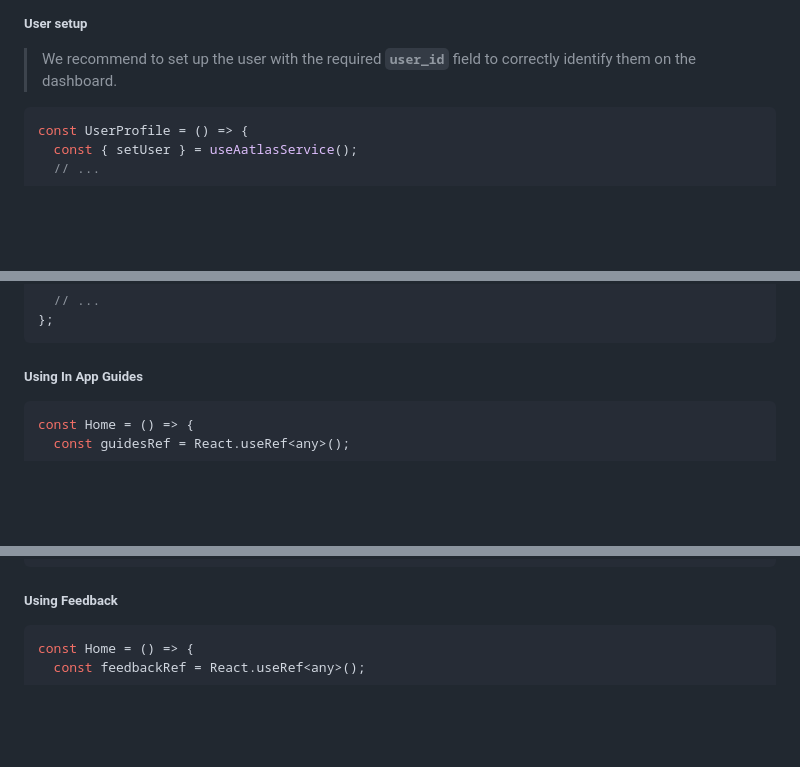
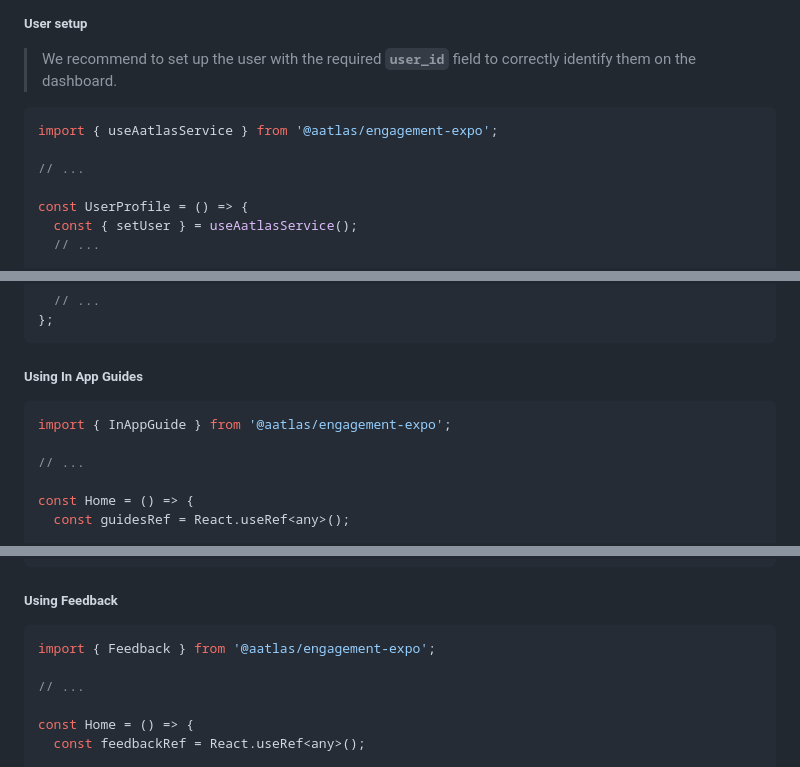
Before and after one commit to aatlas-io/aatlas-engagement-expo, a Markdown page: README.md, 3 parts joined by grey strips. Drawn GitHub-style; blank space fills up the shorter version.

````diff
--- a/README.md
+++ b/README.md
@@ -46,6 +46,10 @@ const App = () => {
 > We recommend to set up the user with the required <b>`user_id`</b> field to correctly identify them on the dashboard.
 
 ```js
+import { useAatlasService } from '@aatlas/engagement-expo';
+
+// ...
+
 const UserProfile = () => {
   const { setUser } = useAatlasService();
   // ...
@@ -65,6 +69,10 @@ const UserProfile = () => {
 ##### Using In App Guides
 
 ```js
+import { InAppGuide } from '@aatlas/engagement-expo';
+
+// ...
+
 const Home = () => {
   const guidesRef = React.useRef<any>();
 
@@ -90,6 +98,10 @@ const Home = () => {
 ##### Using Feedback
 
 ```js
+import { Feedback } from '@aatlas/engagement-expo';
+
+// ...
+
 const Home = () => {
   const feedbackRef = React.useRef<any>();
 
````
